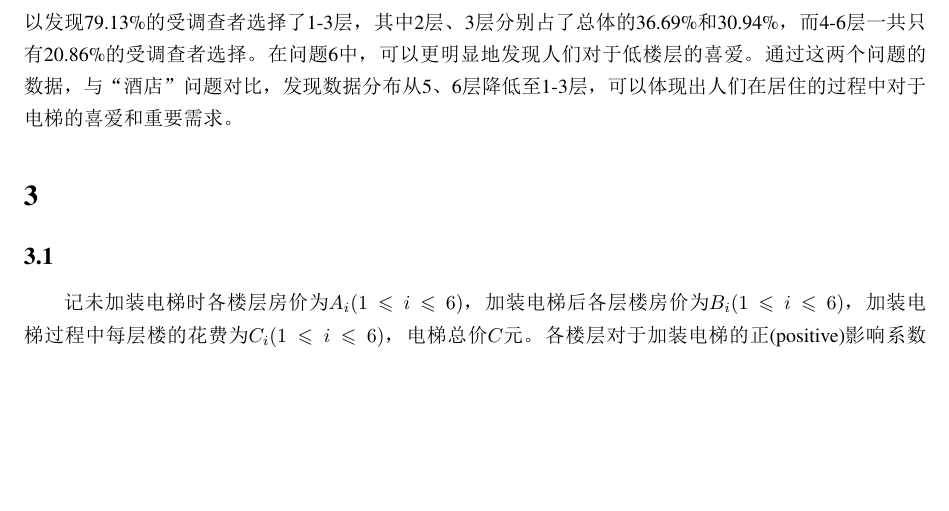
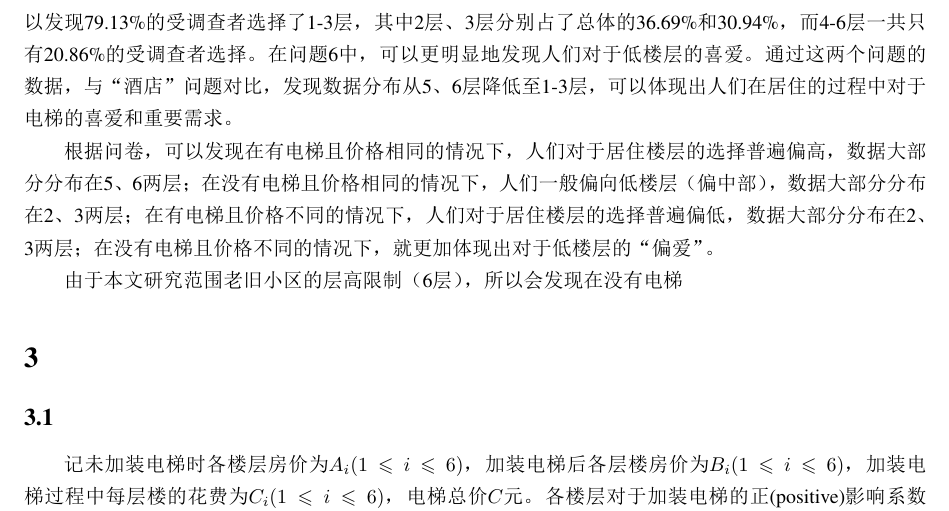
Before and after one commit to Run-Tao/Research, a LaTeX document (paper_taoli.tex): part of page 3 of 5 before the commit and part of page 3 of 6 after it, cut so that both start at the same text, the shorter picture padded with empty space. The pictures show the PDF file paper_taoli.pdf that the author committed with the source.

Commit message:
20221214

```diff
--- a/paper_taoli.tex
+++ b/paper_taoli.tex
@@ -57,6 +57,10 @@
 
     由于“民宿”问题的前提条件是未加装电梯，可以体现出受调查者对于电梯的需求。在问题5中，可以发现79.13\%的受调查者选择了1-3层，其中2层、3层分别占了总体的36.69\%和30.94\%，而4-6层一共只有20.86\%的受调查者选择。在问题6中，可以更明显地发现人们对于低楼层的喜爱。通过这两个问题的数据，与“酒店”问题对比，发现数据分布从5、6层降低至1-3层，可以体现出人们在居住的过程中对于电梯的喜爱和重要需求。
 
+    根据问卷，可以发现在有电梯且价格相同的情况下，人们对于居住楼层的选择普遍偏高，数据大部分分布在5、6两层；在没有电梯且价格相同的情况下，人们一般偏向低楼层（偏中部），数据大部分分布在2、3两层；在有电梯且价格不同的情况下，人们对于居住楼层的选择普遍偏低，数据大部分分布在2、3两层；在没有电梯且价格不同的情况下，就更加体现出对于低楼层的“偏爱”。
+
+    由于本文研究范围老旧小区的层高限制（6层），所以会发现在没有电梯
+
     \iffalse
     \begin{figure}[H]
         \centering
```
Also changed, not shown: paper_taoli.pdf, paper_taoli.tex (2 more changed lines), 1 other file.
